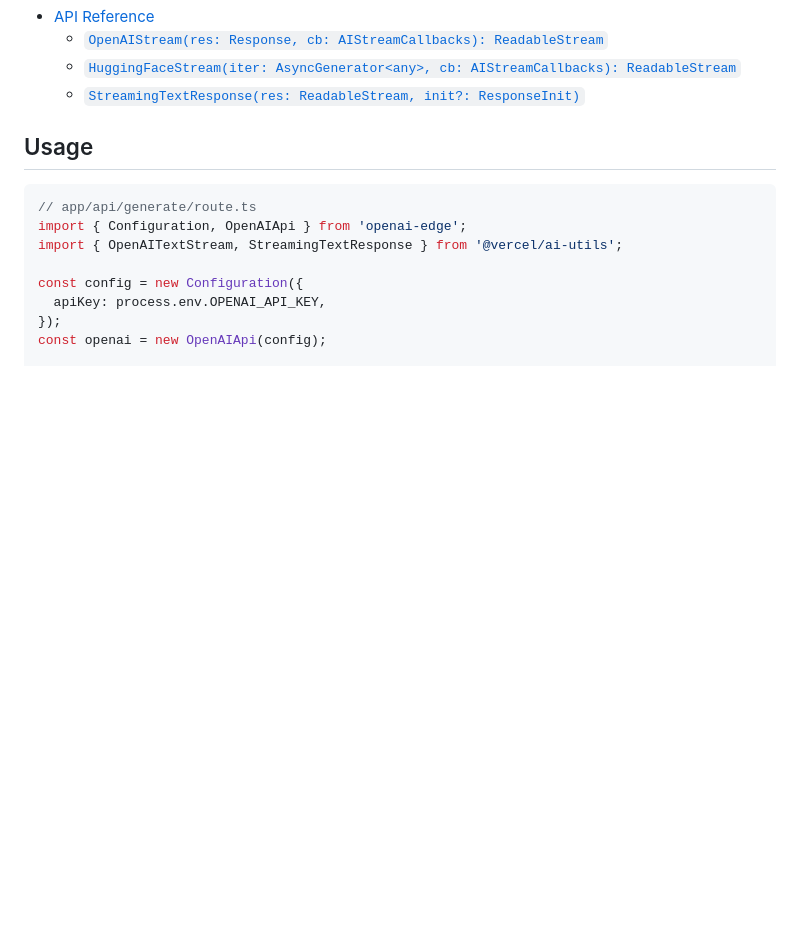
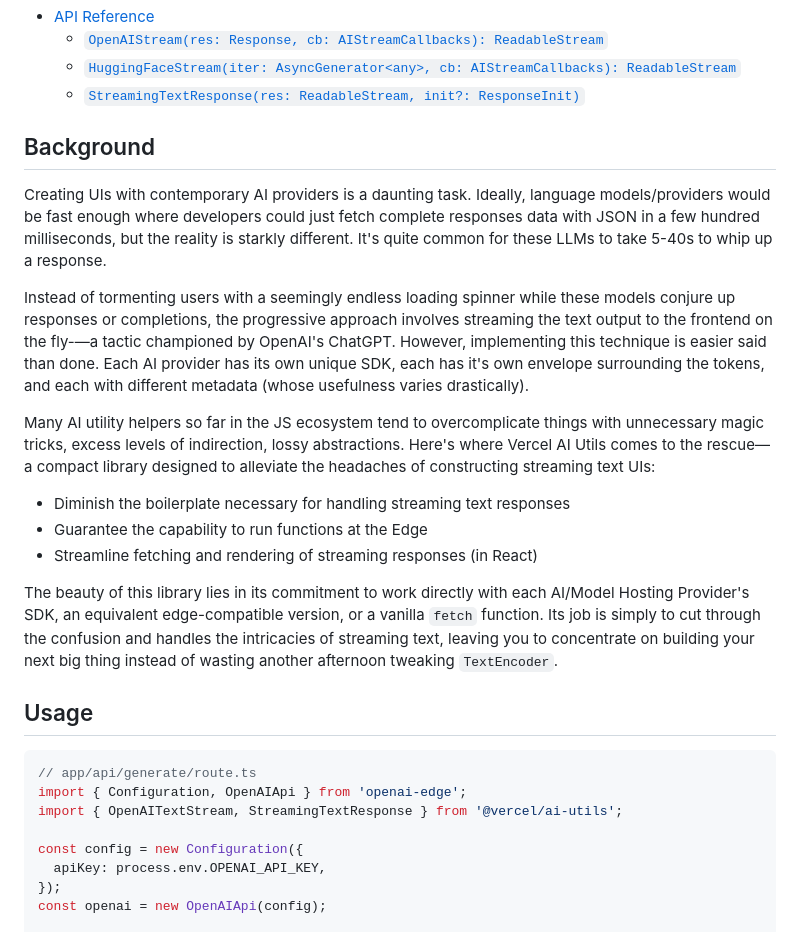
Before and after one commit to BitPassion/ai, a Markdown page: README.md, the part around the change printed below. Drawn GitHub-style; blank space fills up the shorter version.

```diff
--- a/README.md
+++ b/README.md
@@ -26,6 +27,22 @@ pnpm install @vercel/ai-utils
   - [`StreamingTextResponse(res: ReadableStream, init?: ResponseInit)`](#streamingtextresponseres-readablestream-init-responseinit)
 
 <!-- END doctoc generated TOC please keep comment here to allow auto update -->
+
+
+## Background
+
+Creating UIs with contemporary AI providers is a daunting task. Ideally, language models/providers would be fast enough where developers could just fetch complete responses data with JSON in a few hundred milliseconds, but the reality is starkly different. It's quite common for these LLMs to take 5-40s to whip up a response.
+
+Instead of tormenting users with a seemingly endless loading spinner while these models conjure up responses or completions, the progressive approach involves streaming the text output to the frontend on the fly-—a tactic championed by OpenAI's ChatGPT. However, implementing this technique is easier said than done. Each AI provider has its own unique SDK, each has it's own envelope surrounding the tokens, and each with different metadata (whose usefulness varies drastically).
+
+Many AI utility helpers so far in the JS ecosystem tend to overcomplicate things with unnecessary magic tricks, excess levels of indirection, lossy abstractions. Here's where Vercel AI Utils comes to the rescue—a compact library designed to alleviate the headaches of constructing streaming text UIs:
+
+- Diminish the boilerplate necessary for handling streaming text responses
+- Guarantee the capability to run functions at the Edge
+- Streamline fetching and rendering of streaming responses (in React)
+
+The beauty of this library lies in its commitment to work directly with each AI/Model Hosting Provider's SDK, an equivalent edge-compatible version, or a vanilla `fetch` function. Its job is simply to cut through the confusion and handles the intricacies of streaming text, leaving you to concentrate on building your next big thing instead of wasting another afternoon tweaking `TextEncoder`.
+
 
 ## Usage
 
```
Also changed, not shown: other parts of README.md (+1 -0 lines).
